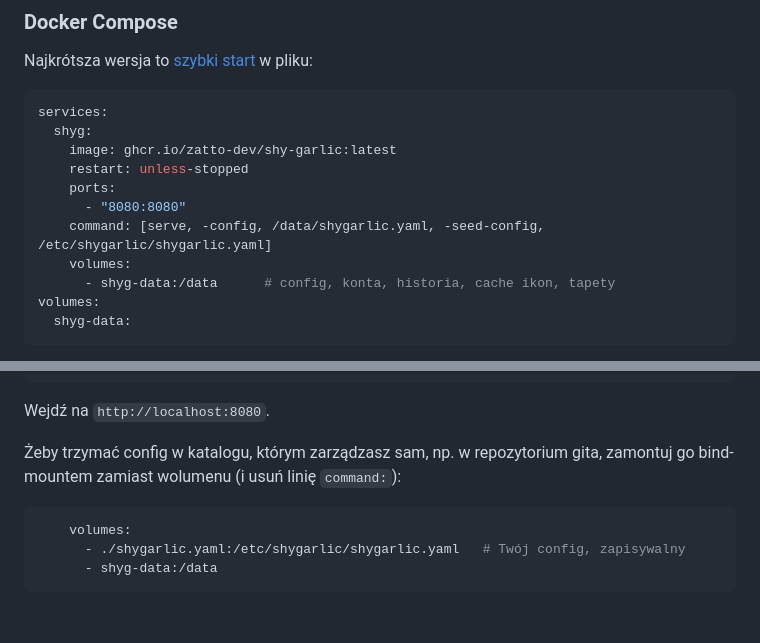
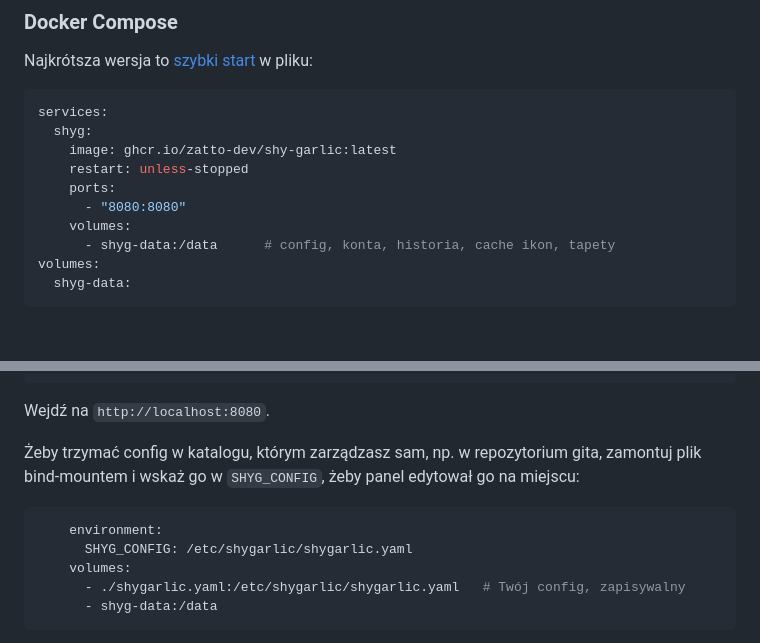
Before and after one commit to zatto-dev/shy-garlic, a Markdown page: README.pl.md, 2 parts joined by grey strips. Drawn GitHub-style; blank space fills up the shorter version.

````diff
--- a/README.pl.md
+++ b/README.pl.md
@@ -299,7 +299,6 @@ services:
     restart: unless-stopped
     ports:
       - "8080:8080"
-    command: [serve, -config, /data/shygarlic.yaml, -seed-config, /etc/shygarlic/shygarlic.yaml]
     volumes:
       - shyg-data:/data      # config, konta, historia, cache ikon, tapety
 volumes:
@@ -320,9 +319,12 @@ docker compose logs shyg | grep setup_token
 Wejdź na `http://localhost:8080`.
 
 Żeby trzymać config w katalogu, którym zarządzasz sam, np. w repozytorium gita,
-zamontuj go bind-mountem zamiast wolumenu (i usuń linię `command:`):
+zamontuj plik bind-mountem i wskaż go w `SHYG_CONFIG`, żeby panel edytował go
+na miejscu:
 
 ```yaml
+    environment:
+      SHYG_CONFIG: /etc/shygarlic/shygarlic.yaml
     volumes:
       - ./shygarlic.yaml:/etc/shygarlic/shygarlic.yaml   # Twój config, zapisywalny
       - shyg-data:/data
````
Also changed, not shown: README.md (+4 -3 lines).
